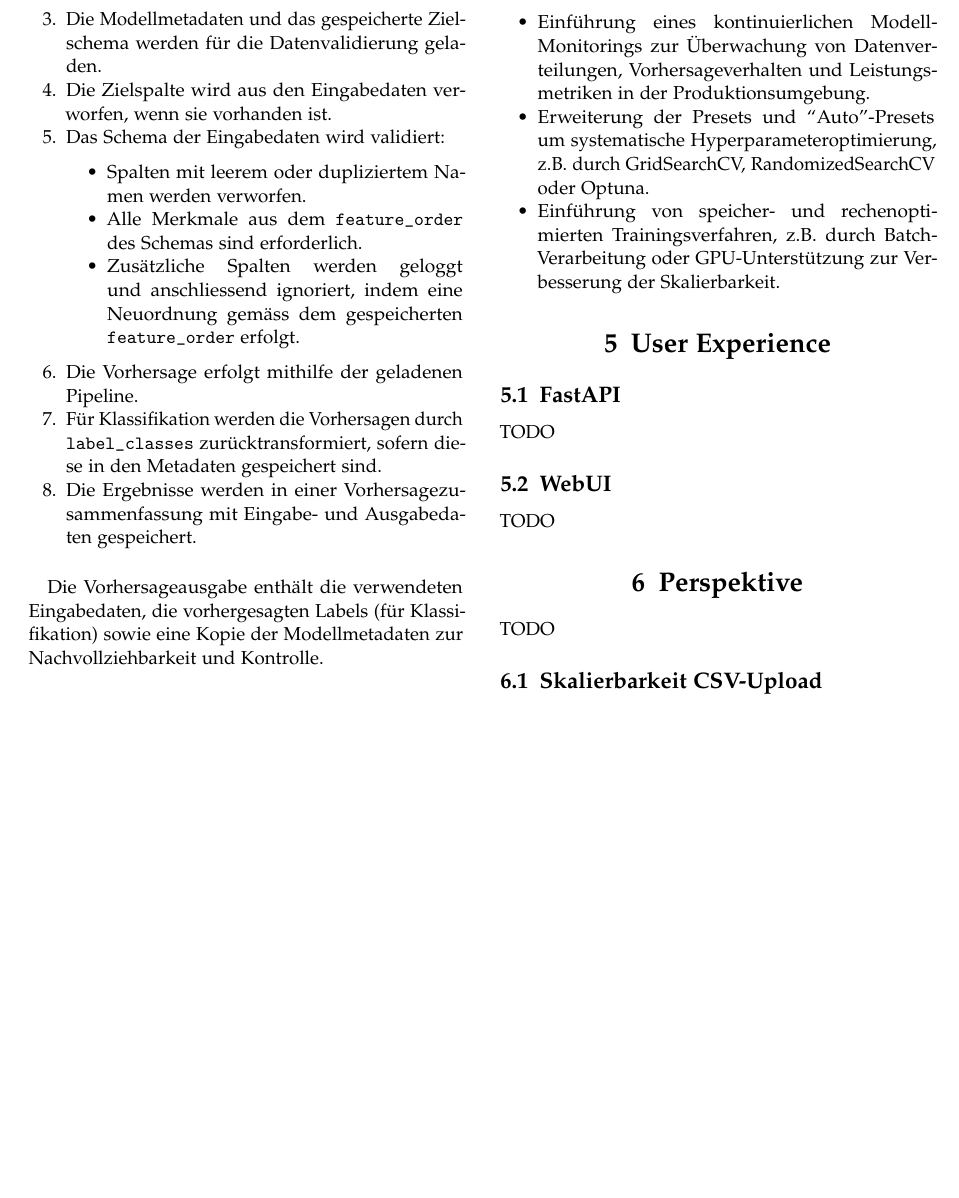
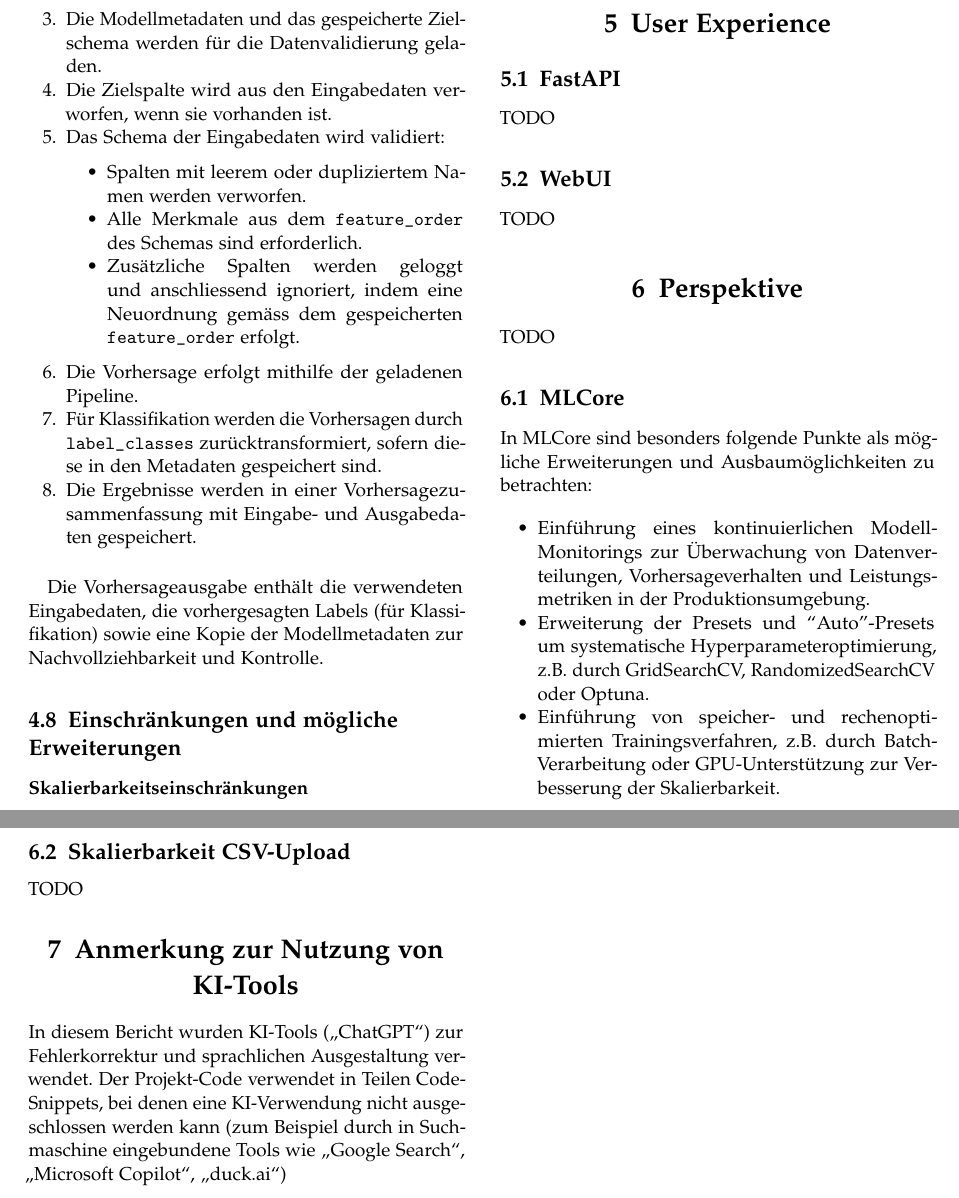
Before and after one commit to JAllius/63184_fachpraktikum_team_1, a LaTeX document (docs/paper/main.tex, which reads docs/paper/sections/05_perspektive.tex): part of page 8 of 9 before the commit and two parts of pages 8 and 9 of 10 after it, the two joined at a grey line, cut so that both start at the same text, the shorter picture padded with empty space. Compiled offline with pdfLaTeX.

Commit message:
wip perspektive

```diff
--- a/docs/paper/sections/05_perspektive.tex
+++ b/docs/paper/sections/05_perspektive.tex
@@ -2,6 +2,17 @@
 \label{sec:perspektive}
 \lipsum
 
+\subsection{MLCore}
+In MLCore sind besonders folgende Punkte als mögliche Erweiterungen und Ausbaumöglichkeiten zu betrachten:
+\begin{itemize}
+    \item Einführung eines kontinuierlichen Modell-Monitorings zur Überwachung von Datenverteilungen, Vorhersageverhalten und Leistungsmetriken in der Produktionsumgebung.
+    \item Erweiterung der Presets und “Auto”-Presets um systematische Hyperparameteroptimierung, z.B. durch GridSearchCV, RandomizedSearchCV oder Optuna.
+    \item Einführung von speicher- und rechenoptimierten Trainingsverfahren, z.B. durch Batch-Verarbeitung oder GPU-Unterstützung zur Verbesserung der Skalierbarkeit.
+\end{itemize}
+
 \subsection{Skalierbarkeit CSV-Upload}
 \label{subsec:csv}
 \lipsum
+
+\section{Anmerkung zur Nutzung von KI-Tools}
+In diesem Bericht wurden KI-Tools (\glqq ChatGPT\grqq) zur Fehlerkorrektur und sprachlichen Ausgestaltung verwendet. Der Projekt-Code verwendet in Teilen Code-Snippets, bei denen eine KI-Verwendung nicht ausgeschlossen werden kann (zum Beispiel durch in Suchmaschine eingebundene Tools wie \glqq Google Search\grqq, \glqq Microsoft Copilot\grqq, \glqq duck.ai\grqq)
```
Also changed, not shown: docs/paper/sections/03_mlcore.tex (+0 -7 lines).
